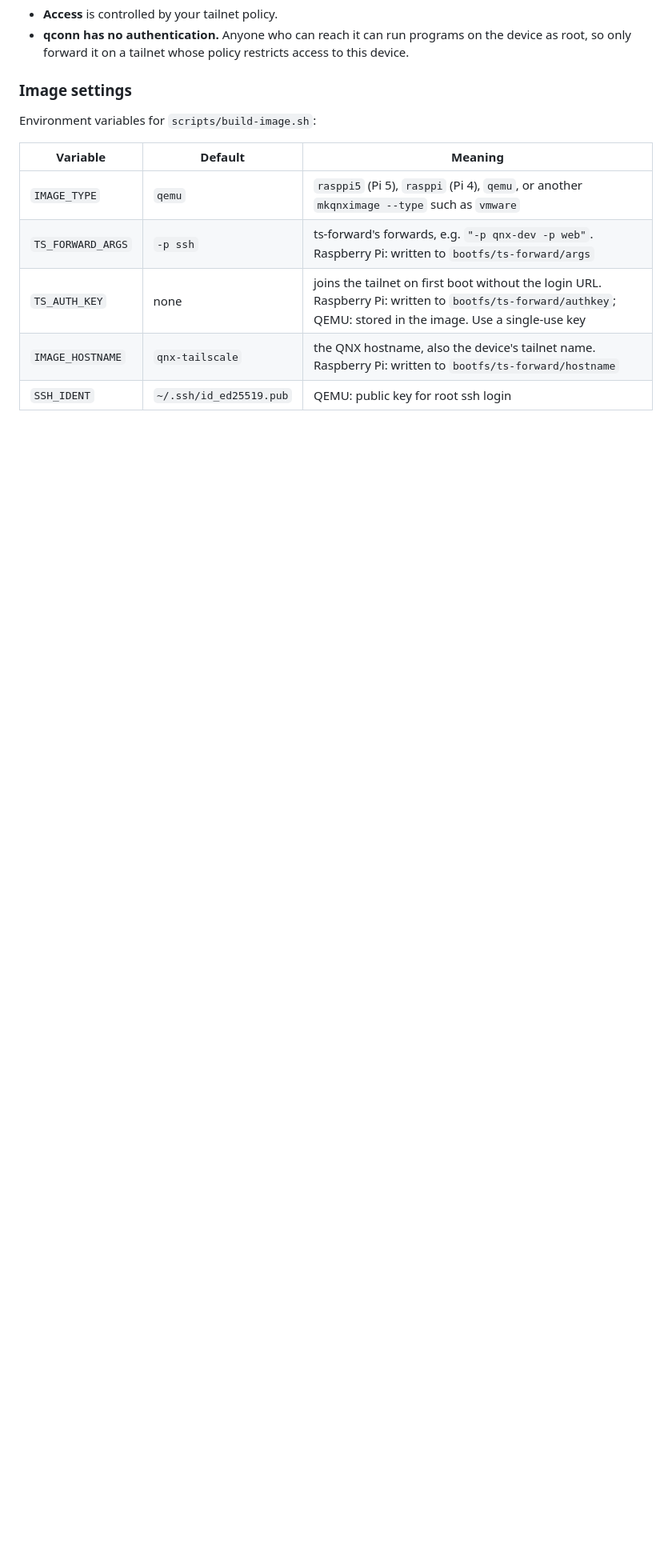
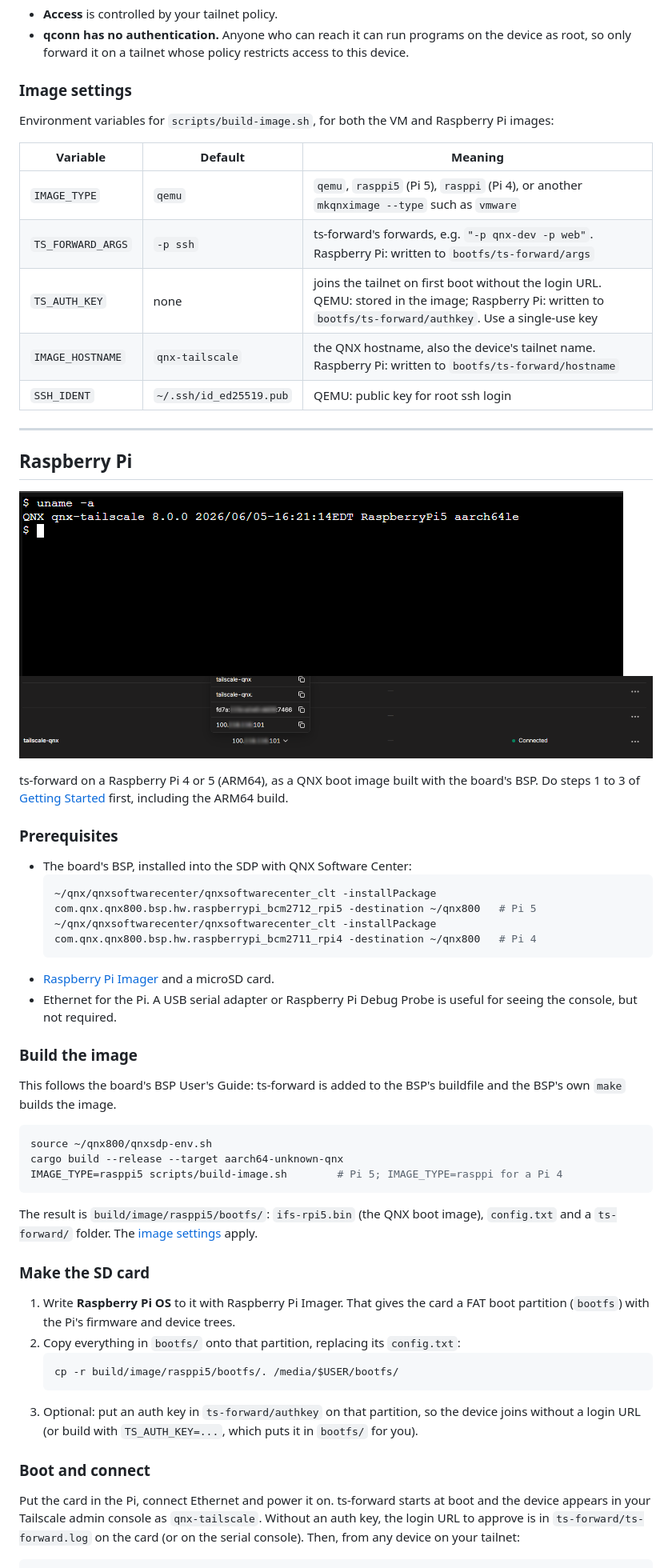
Before and after one commit to Brisk4t/tailscale-rs-qnx, a Markdown page: README.md, the part around one of its changes. Shown at 80% size. GitHub-like rendering; pictures changed too: image.png (added), tailscaleadmin.png (added); blank space fills up the shorter version.

Commit message:
Add screenshots to readme

````diff
--- a/README.md
+++ b/README.md
@@ -164,12 +117,65 @@ ts-forward --help                                # everything else
 
 ### Image settings
 
-Environment variables for `scripts/build-image.sh`:
+Environment variables for `scripts/build-image.sh`, for both the VM and Raspberry Pi images:
 
 | Variable | Default | Meaning |
 |---|---|---|
-| `IMAGE_TYPE` | `qemu` | `rasppi5` (Pi 5), `rasppi` (Pi 4), `qemu`, or another `mkqnximage --type` such as `vmware` |
+| `IMAGE_TYPE` | `qemu` | `qemu`, `rasppi5` (Pi 5), `rasppi` (Pi 4), or another `mkqnximage --type` such as `vmware` |
 | `TS_FORWARD_ARGS` | `-p ssh` | ts-forward's forwards, e.g. `"-p qnx-dev -p web"`. Raspberry Pi: written to `bootfs/ts-forward/args` |
-| `TS_AUTH_KEY` | none | joins the tailnet on first boot without the login URL. Raspberry Pi: written to `bootfs/ts-forward/authkey`; QEMU: stored in the image. Use a single-use key |
+| `TS_AUTH_KEY` | none | joins the tailnet on first boot without the login URL. QEMU: stored in the image; Raspberry Pi: written to `bootfs/ts-forward/authkey`. Use a single-use key |
 | `IMAGE_HOSTNAME` | `qnx-tailscale` | the QNX hostname, also the device's tailnet name. Raspberry Pi: written to `bootfs/ts-forward/hostname` |
 | `SSH_IDENT` | `~/.ssh/id_ed25519.pub` | QEMU: public key for root ssh login |
+
+---
+
+## Raspberry Pi
+
+![RPi SSH](image.png)
+![Tailscale Console](tailscaleadmin.png)
+
+ts-forward on a Raspberry Pi 4 or 5 (ARM64), as a QNX boot image built with the board's BSP. Do steps 1 to 3 of
+[Getting Started](#getting-started) first, including the ARM64 build.
+
+### Prerequisites
+
+- The board's BSP, installed into the SDP with QNX Software Center:
+  ```bash
+  ~/qnx/qnxsoftwarecenter/qnxsoftwarecenter_clt -installPackage com.qnx.qnx800.bsp.hw.raspberrypi_bcm2712_rpi5 -destination ~/qnx800   # Pi 5
+  ~/qnx/qnxsoftwarecenter/qnxsoftwarecenter_clt -installPackage com.qnx.qnx800.bsp.hw.raspberrypi_bcm2711_rpi4 -destination ~/qnx800   # Pi 4
+  ```
+- [Raspberry Pi Imager](https://www.raspberrypi.com/software/) and a microSD card.
+- Ethernet for the Pi. A USB serial adapter or Raspberry Pi Debug Probe is useful for seeing the console, but
+  not required.
+
+### Build the image
+
+This follows the board's BSP User's Guide: ts-forward is added to the BSP's buildfile and the BSP's own `make`
+builds the image.
+
+```bash
+source ~/qnx800/qnxsdp-env.sh
+cargo build --release --target aarch64-unknown-qnx
+IMAGE_TYPE=rasppi5 scripts/build-image.sh        # Pi 5; IMAGE_TYPE=rasppi for a Pi 4
+```
+
+The result is `build/image/rasppi5/bootfs/`: `ifs-rpi5.bin` (the QNX boot image), `config.txt` and a
+`ts-forward/` folder. The [image settings](#image-settings) apply.
+
+### Make the SD card
+
+1. Write **Raspberry Pi OS** to it with Raspberry Pi Imager. That gives the card a FAT boot partition
+   (`bootfs`) with the Pi's firmware and device trees.
+2. Copy everything in `bootfs/` onto that partition, replacing its `config.txt`:
+   ```bash
+   cp -r build/image/rasppi5/bootfs/. /media/$USER/bootfs/
+   ```
+3. Optional: put an auth key in `ts-forward/authkey` on that partition, so the device joins without a login
+   URL (or build with `TS_AUTH_KEY=...`, which puts it in `bootfs/` for you).
+
+### Boot and connect
+
+Put the card in the Pi, connect Ethernet and power it on. ts-forward starts at boot and the device appears in
+your Tailscale admin console as `qnx-tailscale`. Without an auth key, the login URL to approve is in
+`ts-forward/ts-forward.log` on the card (or on the serial console). Then, from any device on your tailnet:
+
````
Also changed, not shown: other parts of README.md (+42 -64 lines).
